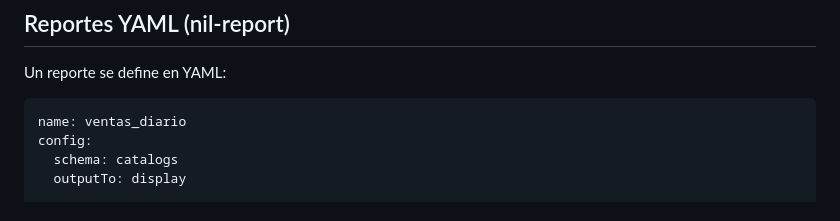
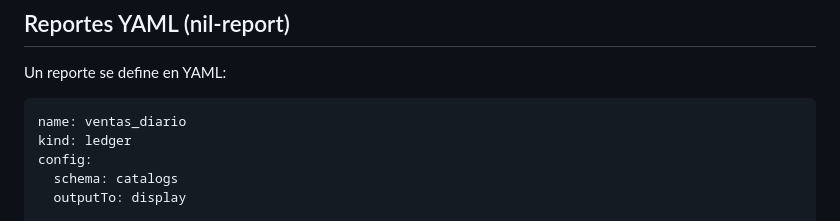
Before and after one commit to wirednil/nilix, a Markdown page: docs/01-getting-started/README.md, the part around the change. GitHub-like rendering.

Commit message:
fix: kind faltante en el ejemplo de reporte de docs/01-getting-started/README.md
Mismo bug que ya se había corregido en el README.md raíz, en un archivo
distinto que nunca se tocó. La zona dia_total tiene condition:{when:after,
on:vta_fecha} + aggregate — rol subtotal, solo válido bajo kind:ledger
(NIL-REPORT.md §5.4). Encontrado por un agente (DeepSeek, vía OpenCode)
durante la exploración previa a un plan de implementación, antes incluso
de escribir el plan.

156/156 tests.

````diff
--- a/docs/01-getting-started/README.md
+++ b/docs/01-getting-started/README.md
@@ -211,6 +211,7 @@ Un reporte se define en YAML:
 
 ```yaml
 name: ventas_diario
+kind: ledger
 config:
   schema: catalogs
   outputTo: display
````
